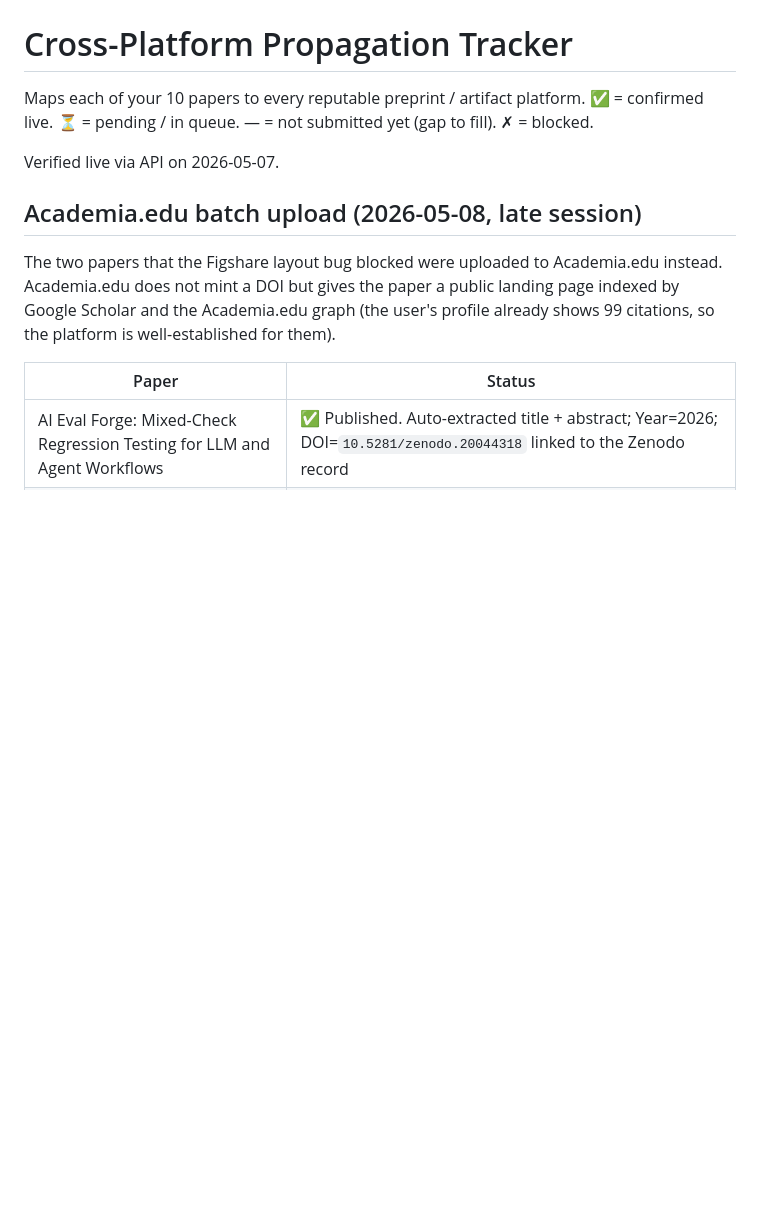
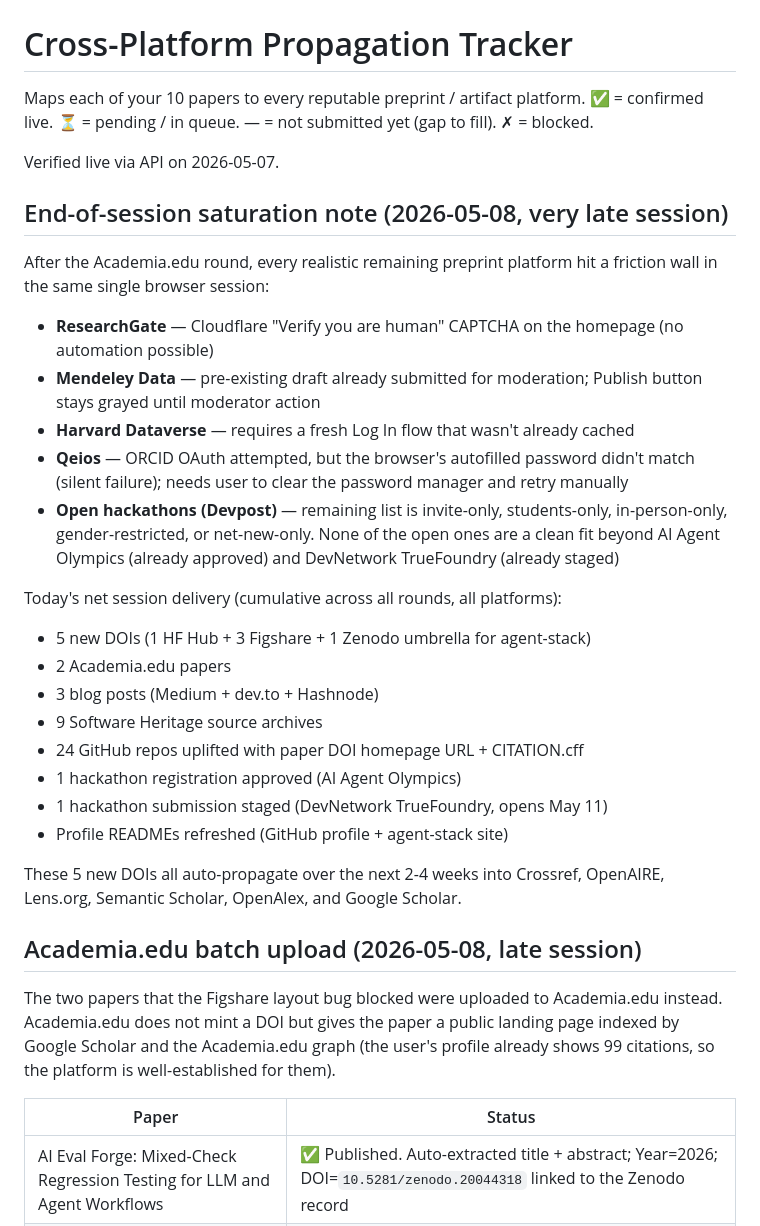
Before and after one commit to MukundaKatta/agent-stack-reliability-primitives-paper, a Markdown page: PROPAGATION_TRACKER.md, the part around the change. GitHub-like rendering; blank space fills up the shorter version.

Commit message:
docs(tracker): end-of-session saturation note (ResearchGate/Mendeley/Harvard/Qeios all login-gated)

```diff
--- a/PROPAGATION_TRACKER.md
+++ b/PROPAGATION_TRACKER.md
@@ -3,6 +3,29 @@
 Maps each of your 10 papers to every reputable preprint / artifact platform. ✅ = confirmed live. ⏳ = pending / in queue. — = not submitted yet (gap to fill). ✗ = blocked.
 
 Verified live via API on 2026-05-07.
+
+## End-of-session saturation note (2026-05-08, very late session)
+
+After the Academia.edu round, every realistic remaining preprint platform hit a friction wall in the same single browser session:
+
+- **ResearchGate** — Cloudflare "Verify you are human" CAPTCHA on the homepage (no automation possible)
+- **Mendeley Data** — pre-existing draft already submitted for moderation; Publish button stays grayed until moderator action
+- **Harvard Dataverse** — requires a fresh Log In flow that wasn't already cached
+- **Qeios** — ORCID OAuth attempted, but the browser's autofilled password didn't match (silent failure); needs user to clear the password manager and retry manually
+- **Open hackathons (Devpost)** — remaining list is invite-only, students-only, in-person-only, gender-restricted, or net-new-only. None of the open ones are a clean fit beyond AI Agent Olympics (already approved) and DevNetwork TrueFoundry (already staged)
+
+Today's net session delivery (cumulative across all rounds, all platforms):
+
+- 5 new DOIs (1 HF Hub + 3 Figshare + 1 Zenodo umbrella for agent-stack)
+- 2 Academia.edu papers
+- 3 blog posts (Medium + dev.to + Hashnode)
+- 9 Software Heritage source archives
+- 24 GitHub repos uplifted with paper DOI homepage URL + CITATION.cff
+- 1 hackathon registration approved (AI Agent Olympics)
+- 1 hackathon submission staged (DevNetwork TrueFoundry, opens May 11)
+- Profile READMEs refreshed (GitHub profile + agent-stack site)
+
+These 5 new DOIs all auto-propagate over the next 2-4 weeks into Crossref, OpenAIRE, Lens.org, Semantic Scholar, OpenAlex, and Google Scholar.
 
 ## Academia.edu batch upload (2026-05-08, late session)
 
```
